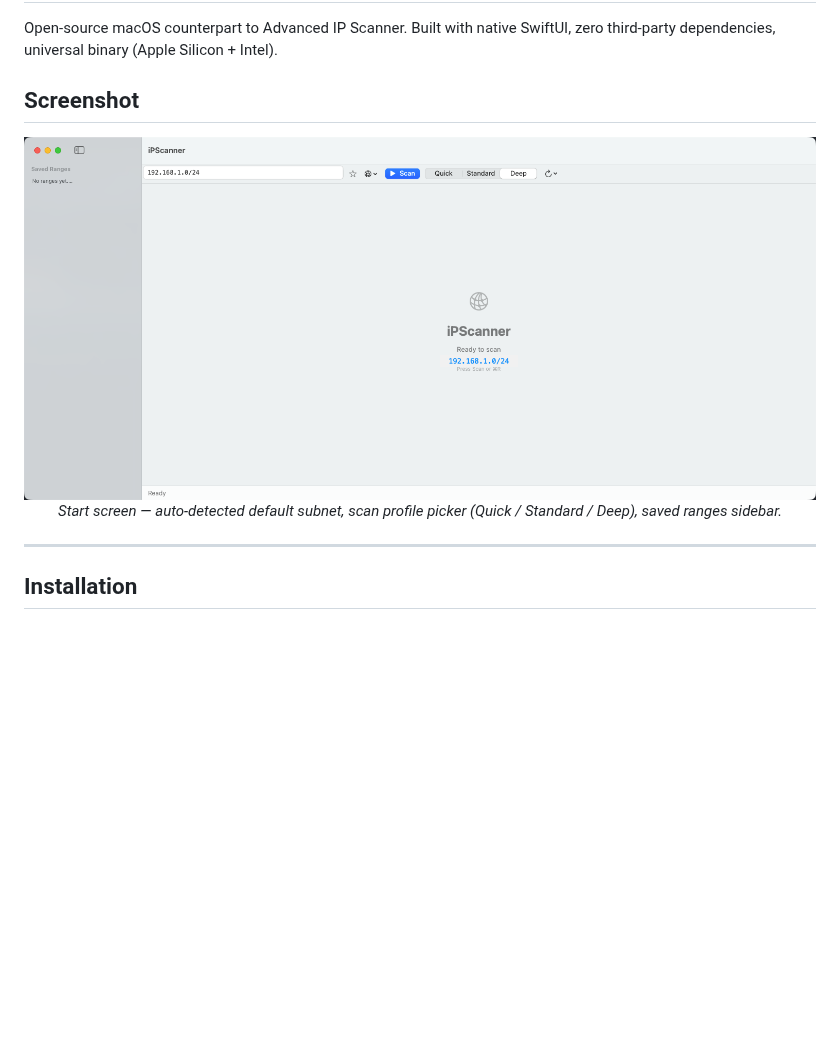
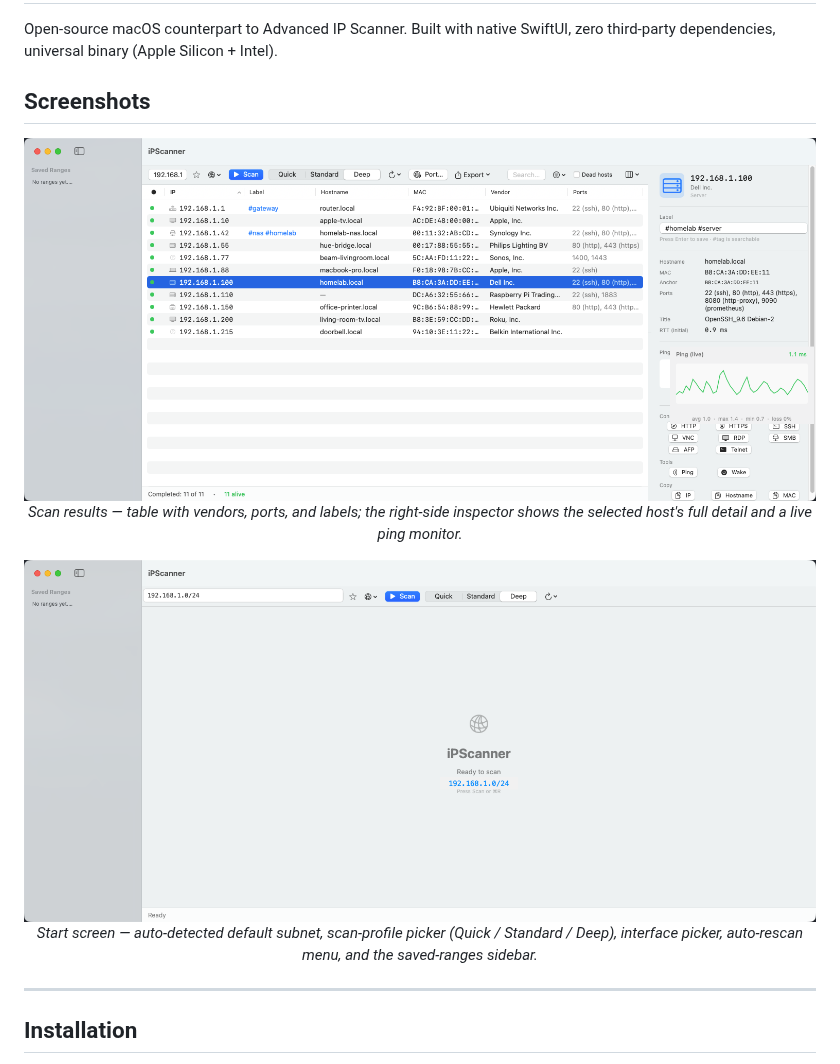
Before and after one commit to canberkys/iPScanner, a Markdown page: README.md, the part around the change. Drawn GitHub-style; pictures changed too: docs/screenshots/01-results.png (added); blank space fills up the shorter version.

Commit message:
Add bulk-data hero screenshot with inspector; reorder screenshots in README

```diff
--- a/README.md
+++ b/README.md
@@ -15,11 +15,16 @@
 
 Open-source macOS counterpart to Advanced IP Scanner. Built with native SwiftUI, zero third-party dependencies, universal binary (Apple Silicon + Intel).
 
-## Screenshot
+## Screenshots
 
 <div align="center">
-  <img src="docs/screenshots/01-empty.png" width="800" alt="iPScanner — start screen with auto-detected default subnet">
-  <p><em>Start screen — auto-detected default subnet, scan profile picker (Quick / Standard / Deep), saved ranges sidebar.</em></p>
+  <img src="docs/screenshots/01-results.png" width="800" alt="iPScanner — scan results with the host inspector open">
+  <p><em>Scan results — table with vendors, ports, and labels; the right-side inspector shows the selected host's full detail and a live ping monitor.</em></p>
+</div>
+
+<div align="center">
+  <img src="docs/screenshots/02-empty.png" width="800" alt="iPScanner — start screen with auto-detected default subnet">
+  <p><em>Start screen — auto-detected default subnet, scan-profile picker (Quick / Standard / Deep), interface picker, auto-rescan menu, and the saved-ranges sidebar.</em></p>
 </div>
 
 ---
```
Also changed, not shown: docs/screenshots/02-empty.png (renamed from docs/screenshots/01-empty.png).
